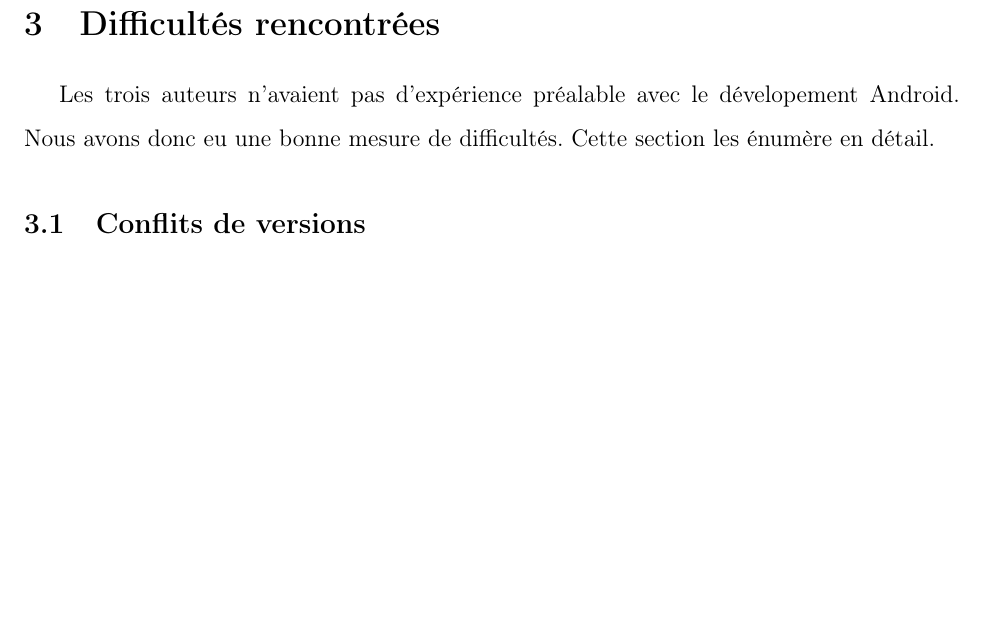
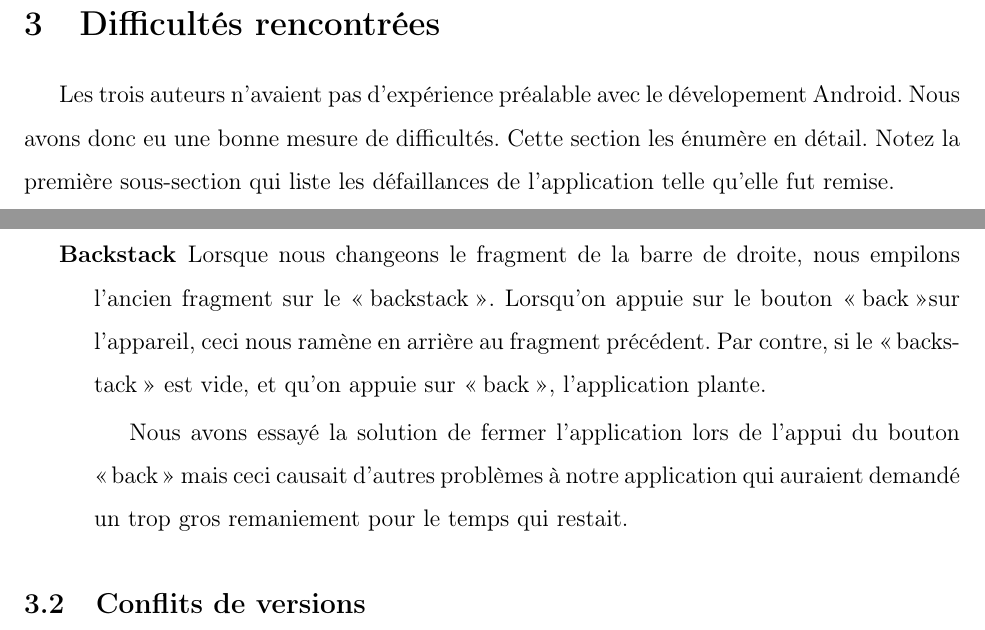
Before and after one commit to PhilippeCarphin/INF8405_TP1, a LaTeX document (rapport/main.tex): part of page 5 of 8 before the commit and two parts of pages 5 and 6 of 8 after it, the two joined at a grey line, cut so that both start at the same text, the shorter picture padded with empty space. Compiled offline with pdfLaTeX.

Commit message:
Version finale du rapport

```diff
--- a/rapport/main.tex
+++ b/rapport/main.tex
@@ -178,7 +178,26 @@
 
 	Les trois auteurs n'avaient pas d'expérience préalable avec le dévelopement
 	Android.  Nous avons donc eu une bonne mesure de difficultés.  Cette section
-	les énumère en détail.
+	les énumère en détail.  Notez la première sous-section qui liste les
+	défaillances de l'application telle qu'elle fut remise.
+
+\subsection{Défaillances de l'application remise}
+
+	\begin{description}
+		\item[Backstack]
+
+			Lorsque nous changeons le fragment de la barre de droite, nous
+			empilons l'ancien fragment sur le \og backstack\fg.  Lorsqu'on
+			appuie sur le bouton \og back\fg sur l'appareil, ceci nous ramène en
+			arrière au fragment précédent.  Par contre, si le \og backstack\fg\
+			est vide, et qu'on appuie sur \og back\fg, l'application plante.
+
+			Nous avons essayé la solution de fermer l'application lors de
+			l'appui du bouton \og back\fg\ mais ceci causait d'autres problèmes
+			à notre application qui auraient demandé un trop gros remaniement
+			pour le temps qui restait.
+
+	\end{description}
 
 \subsection{Conflits de versions}
 
```
Also changed, not shown: rapport/main.pdf, rapport/main.tex (4 more changed lines).
